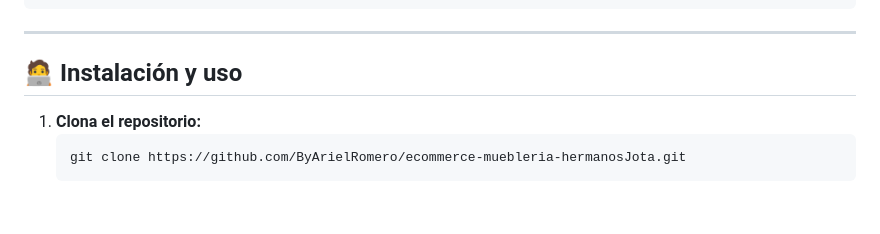
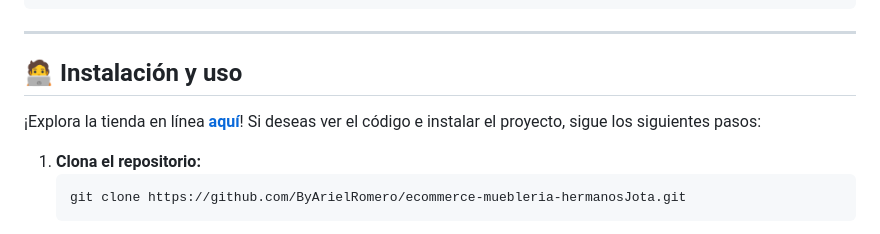
Before and after one commit to ByArielRomero/ecommerce-muebleria-hermanosJota, a Markdown page: README.md, the part around the change. Drawn GitHub-style; blank space fills up the shorter version.

Commit message:
Add online store link to README
Added a link to the online store in the installation section.

````diff
--- a/README.md
+++ b/README.md
@@ -69,6 +69,8 @@ ecommerce-muebleria-hermanosJota/
 
 ## 🧑‍💻 Instalación y uso
 
+¡Explora la tienda en línea **[aquí](https://byarielromero.github.io/ecommerce-muebleria-hermanosJota/index.html)**! Si deseas ver el código e instalar el proyecto, sigue los siguientes pasos:
+
 1. **Clona el repositorio:**
    ```bash
    git clone https://github.com/ByArielRomero/ecommerce-muebleria-hermanosJota.git
````
